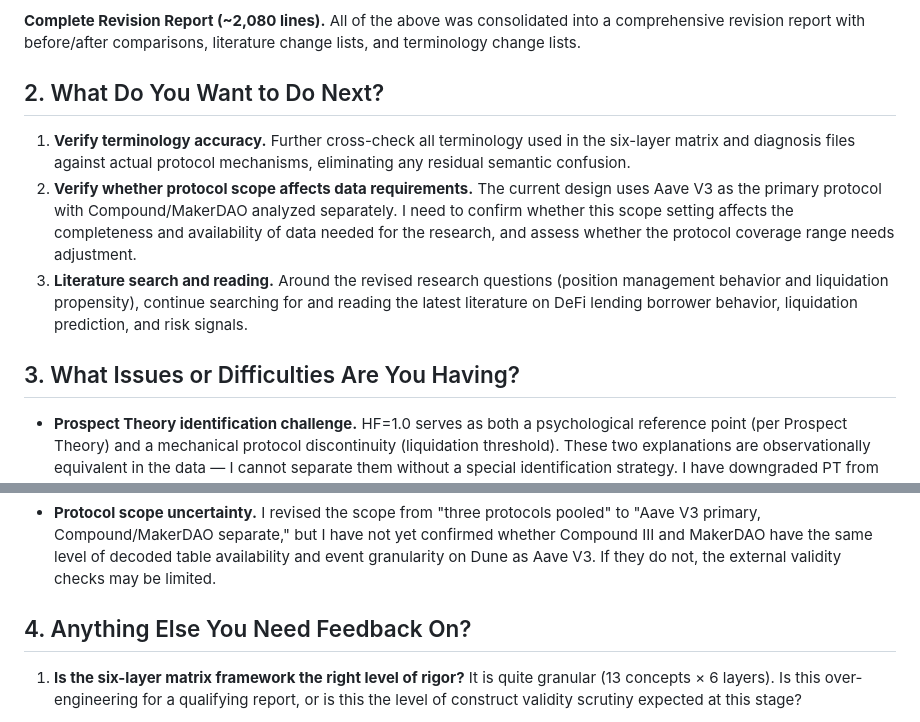
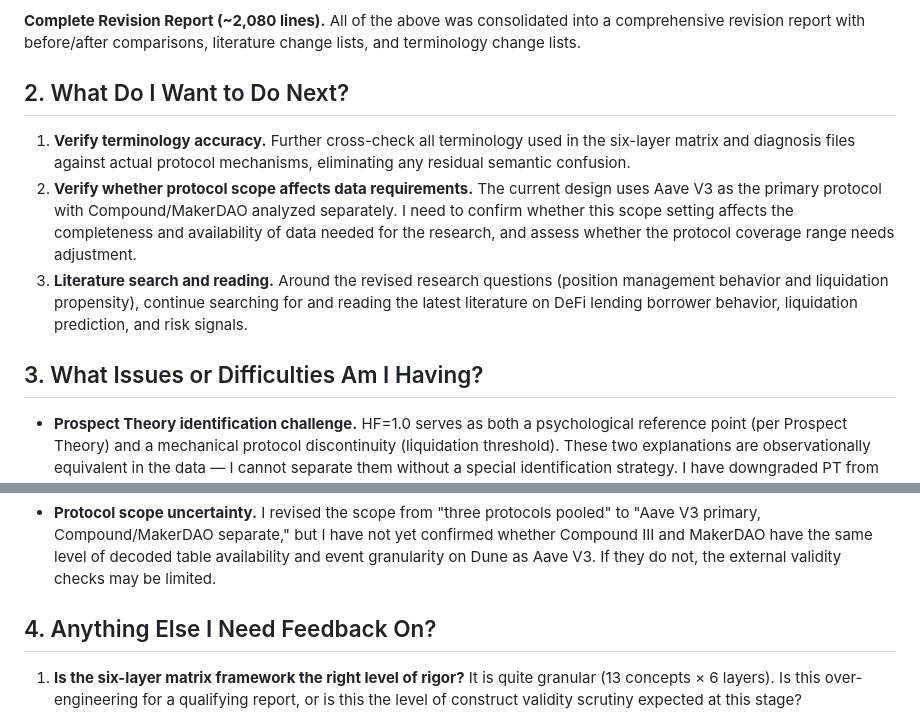
Before and after one commit to GawainGan/CityU-BlockChain-Finance-Behavior, a Markdown page: 05_周报_Weekly_Reports/2026-08-09_周报与总结_Weekly_Report_and_Summary/进度备忘录_Progress_Memo.md, 2 parts joined by grey strips. Drawn GitHub-style.

Commit message:
Fix memo section titles; add Chinese version of progress memo

```diff
--- a/05_周报_Weekly_Reports/2026-08-09_周报与总结_Weekly_Report_and_Summary/进度备忘录_Progress_Memo.md
+++ b/05_周报_Weekly_Reports/2026-08-09_周报与总结_Weekly_Report_and_Summary/进度备忘录_Progress_Memo.md
@@ -27,13 +27,13 @@ Each problem has a dedicated diagnosis file with the original text quote, error
 
 **Complete Revision Report (~2,080 lines).** All of the above was consolidated into a comprehensive revision report with before/after comparisons, literature change lists, and terminology change lists.
 
-## 2. What Do You Want to Do Next?
+## 2. What Do I Want to Do Next?
 
 1. **Verify terminology accuracy.** Further cross-check all terminology used in the six-layer matrix and diagnosis files against actual protocol mechanisms, eliminating any residual semantic confusion.
 2. **Verify whether protocol scope affects data requirements.** The current design uses Aave V3 as the primary protocol with Compound/MakerDAO analyzed separately. I need to confirm whether this scope setting affects the completeness and availability of data needed for the research, and assess whether the protocol coverage range needs adjustment.
 3. **Literature search and reading.** Around the revised research questions (position management behavior and liquidation propensity), continue searching for and reading the latest literature on DeFi lending borrower behavior, liquidation prediction, and risk signals.
 
-## 3. What Issues or Difficulties Are You Having?
+## 3. What Issues or Difficulties Am I Having?
 
 - **Prospect Theory identification challenge.** HF=1.0 serves as both a psychological reference point (per Prospect Theory) and a mechanical protocol discontinuity (liquidation threshold). These two explanations are observationally equivalent in the data — I cannot separate them without a special identification strategy. I have downgraded PT from "confirmed anchor" to "compelling competing explanation," but I am unsure whether this is the right treatment or whether a sharper identification approach exists.
 
@@ -41,7 +41,7 @@ Each problem has a dedicated diagnosis file with the original text quote, error
 
 - **Protocol scope uncertainty.** I revised the scope from "three protocols pooled" to "Aave V3 primary, Compound/MakerDAO separate," but I have not yet confirmed whether Compound III and MakerDAO have the same level of decoded table availability and event granularity on Dune as Aave V3. If they do not, the external validity checks may be limited.
 
-## 4. Anything Else You Need Feedback On?
+## 4. Anything Else I Need Feedback On?
 
 1. **Is the six-layer matrix framework the right level of rigor?** It is quite granular (13 concepts × 6 layers). Is this over-engineering for a qualifying report, or is this the level of construct validity scrutiny expected at this stage?
 
```
Also changed, not shown: 05_周报_Weekly_Reports/2026-08-09_周报与总结_Weekly_Report_and_Summary/进度备忘录_Progress_Memo_CN.md (added, +56 -0 lines).
